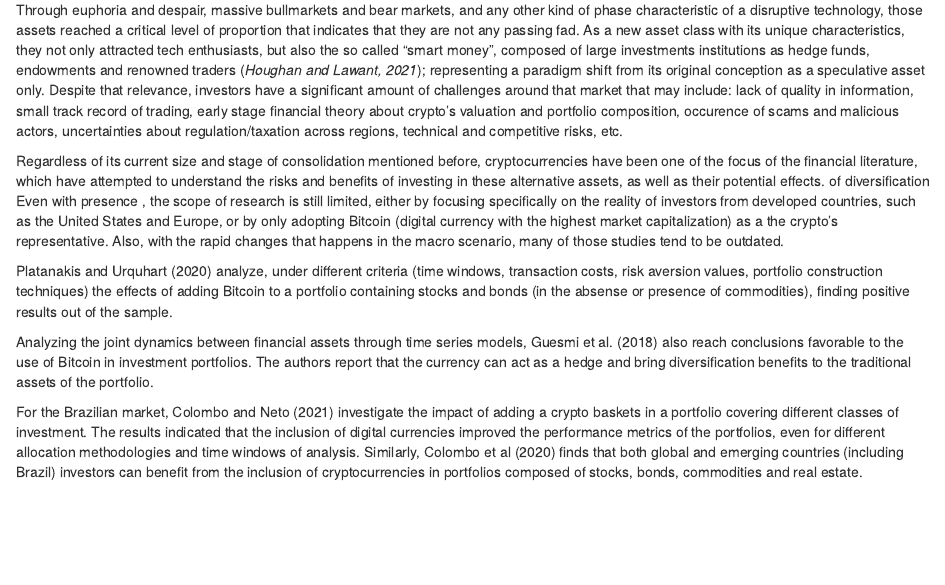
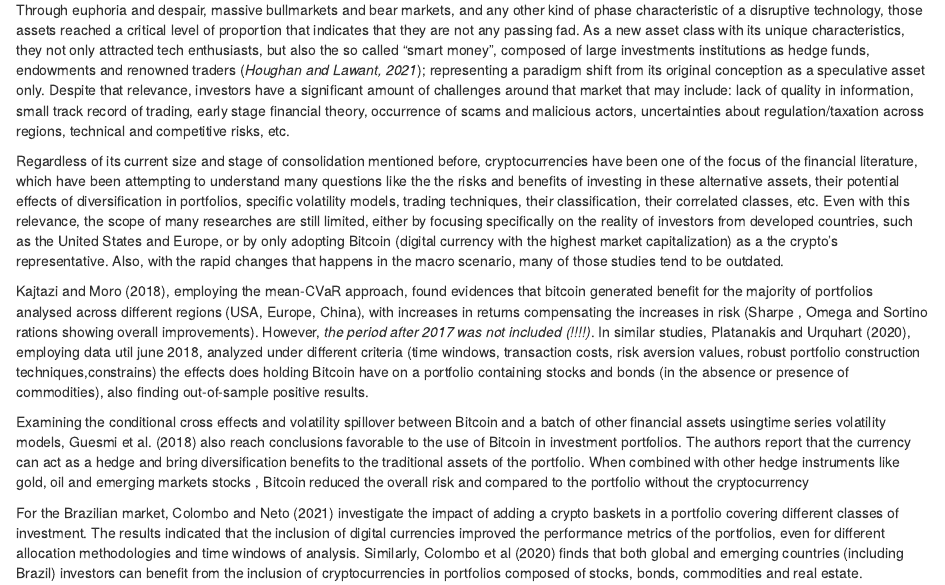
Before and after one commit to SalisEduardo/Portfolio-diversification-with-crypto, an R Markdown document (Thesis_draft.Rmd): the page in a window 1100 px wide, from 490 px down. Rendered offline with R 4.5, knitr and Pandoc, with nearby package versions.

Commit message:
Adding details of crypto diversification literature

```diff
--- a/Thesis_draft.Rmd
+++ b/Thesis_draft.Rmd
@@ -14,12 +14,12 @@ In October 2008, Satoshi Nakamoto, an anonymous programmer, published the white
 
 According to *FINMA (qtd. in  Lieb,2022)*, Cryptoassets are one of the two subgroups of a broader category called Digital Assets,with another being composed of Security tokens. The first is composed of payment tokens (have no extra functionality than to be a mean of payment) and utility tokens (provide access  to applications or services), while the second one include asset tokens that represent another asset and entitle the holder to receive financial streams.
 
-Through  euphoria and despair,  massive bullmarkets and bear markets, and any other kind of phase characteristic of a disruptive technology, those assets reached a critical  level of proportion that indicates that they are not any passing fad. As a new asset class with its unique characteristics, they not only attracted tech enthusiasts, but also the so called "smart money", composed of large investments institutions as hedge funds, endowments and renowned traders (*Houghan and Lawant, 2021*); representing a paradigm shift from its original conception as a speculative asset only. Despite that relevance, investors have a significant amount of challenges around that market that may include: lack of quality in information, small track record of trading, early stage financial theory about crypto's  valuation and portfolio composition, occurence of scams and malicious actors, uncertainties about regulation/taxation across regions, technical and competitive risks, etc.
+Through  euphoria and despair,  massive bullmarkets and bear markets, and any other kind of phase characteristic of a disruptive technology, those assets reached a critical  level of proportion that indicates that they are not any passing fad. As a new asset class with its unique characteristics, they not only attracted tech enthusiasts, but also the so called "smart money", composed of large investments institutions as hedge funds, endowments and renowned traders (*Houghan and Lawant, 2021*); representing a paradigm shift from its original conception as a speculative asset only. Despite that relevance, investors have a significant amount of challenges around that market that may include: lack of quality in information, small track record of trading, early stage financial theory, occurrence of scams and malicious actors, uncertainties about regulation/taxation across regions, technical and competitive risks, etc.
 
-Regardless of its current size and stage of consolidation mentioned before, cryptocurrencies have been one of the focus of  the financial literature, which have attempted to understand the risks and benefits of investing in these alternative assets, as well as their potential effects. of diversification  Even with presence , the scope of research is still limited, either by focusing specifically on the reality of investors from developed countries, such as the United States and Europe, or by  only adopting Bitcoin (digital currency with the highest market capitalization) as a the crypto's representative. Also, with the rapid changes that happens in the macro scenario, many of those studies tend to be outdated.
+Regardless of its current size and stage of consolidation mentioned before, cryptocurrencies have been one of the focus of  the financial literature, which have been attempting to understand many questions like the the risks and benefits of investing in these alternative assets, their potential effects of diversification in portfolios, specific volatility models, trading techniques, their classification, their correlated classes, etc. Even with this relevance, the scope of many researches are still limited, either by focusing specifically on the reality of investors from developed countries, such as the United States and Europe, or by  only adopting Bitcoin (digital currency with the highest market capitalization) as a the crypto's representative. Also, with the rapid changes that happens in the macro scenario, many of those studies tend to be outdated.
 
-Platanakis and Urquhart (2020) analyze, under different criteria (time windows, transaction costs, risk aversion values, portfolio construction techniques) the effects of adding Bitcoin to a portfolio containing stocks and bonds (in the absense or presence of commodities), finding positive results out of the sample.
+Kajtazi and Moro (2018), employing the mean-CVaR approach,  found evidences that bitcoin generated benefit for the majority of portfolios analysed across different regions (USA, Europe, China), with increases in returns compensating the increases in risk (Sharpe , Omega and Sortino rations showing overall improvements). However, *the period after 2017 was not included (!!!!)*. In similar studies, Platanakis and Urquhart (2020), employing data util june 2018, analyzed under different criteria (time windows, transaction costs, risk aversion values, robust portfolio construction techniques,constrains) the effects does holding Bitcoin have on a portfolio containing stocks and bonds (in the absence or presence of commodities), also finding out-of-sample positive results.
 
-Analyzing the joint dynamics between financial assets through time series models, Guesmi et al. (2018) also reach conclusions favorable to the use of Bitcoin in investment portfolios. The authors report that the currency can act as a hedge and bring diversification benefits to the traditional assets of the portfolio.
+Examining the conditional cross effects and volatility spillover between Bitcoin and a batch of other financial assets usingtime series volatility models, Guesmi et al. (2018) also reach conclusions favorable to the use of Bitcoin in investment portfolios. The authors report that the currency can act as a hedge and bring diversification benefits to the traditional assets of the portfolio. When combined with other hedge instruments like gold, oil and emerging markets stocks , Bitcoin reduced the overall risk and compared to the portfolio without the cryptocurrency
 
 For the Brazilian market, Colombo and Neto (2021) investigate the impact of adding a crypto baskets in a portfolio covering different classes of investment. The results indicated that the inclusion of digital currencies improved the performance metrics of the portfolios, even for different allocation methodologies and time windows of analysis. Similarly, Colombo et al (2020) finds that both global and emerging countries (including Brazil) investors can benefit from the inclusion of cryptocurrencies in portfolios composed of stocks, bonds, commodities and real estate.
```
Also changed, not shown: Thesis_draft.html.
